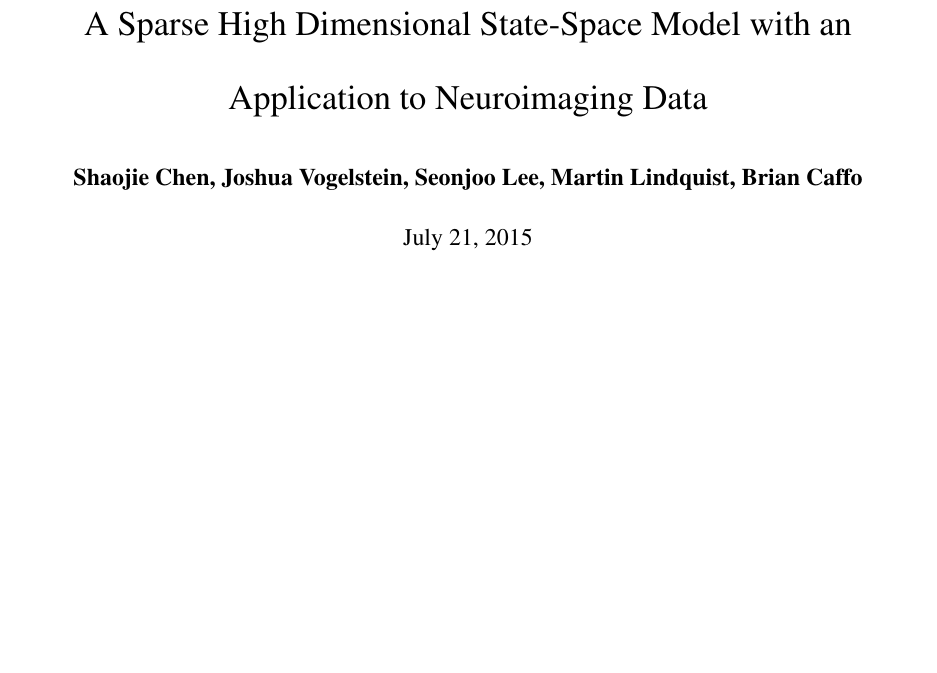
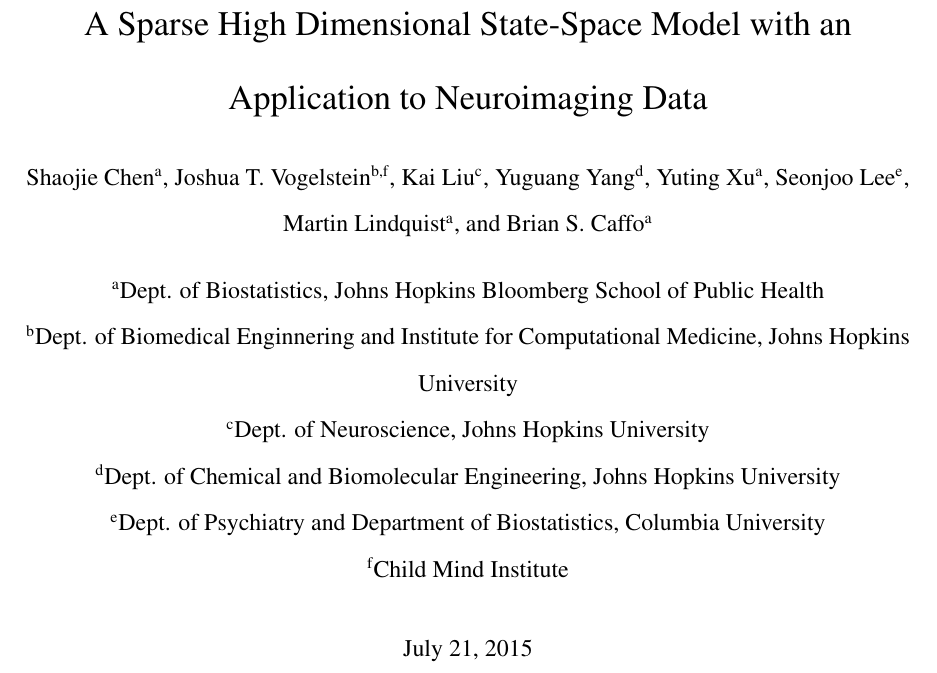
Before and after one commit to shachen/PLDS, a LaTeX document (Draft/PLDS Manuscript.tex): part of page 1 of 28 before the commit and part of page 1 of 29 after it, cut so that both start at the same text, the shorter picture padded with empty space. Compiled offline with pdfLaTeX.

Commit message:
issue 70: author affiliations

```diff
--- a/Draft/PLDS Manuscript.tex
+++ b/Draft/PLDS Manuscript.tex
@@ -16,6 +16,7 @@
 \usepackage{bbm}
 \usepackage{nameref}
 \usepackage{subfigure}
+\usepackage{authblk}
 
 \let\oldref\ref
 \renewcommand{\ref}[1]{(\oldref{#1})}
@@ -27,7 +28,21 @@
 \begin{document}
 
 \title{A Sparse High Dimensional State-Space Model with an Application to Neuroimaging Data}
-\author{\bf{Shaojie Chen, Joshua Vogelstein, Seonjoo Lee, Martin Lindquist, Brian Caffo}}
+%\author{\bf{Shaojie Chen, Joshua Vogelstein, Seonjoo Lee, Martin Lindquist, Brian Caffo}}
+\author[a]{Shaojie Chen}
+\author[b,f]{Joshua T. Vogelstein}
+\author[c]{Kai Liu}
+\author[d]{Yuguang Yang}
+\author[a]{Yuting Xu}
+\author[e]{Seonjoo Lee}
+\author[a]{Martin Lindquist}
+\author[a]{Brian S. Caffo}
+\affil[a]{Dept. of Biostatistics, Johns Hopkins Bloomberg School of Public Health}
+\affil[b]{Dept. of Biomedical Enginnering and Institute for Computational Medicine, Johns Hopkins University}
+\affil[c]{Dept. of Neuroscience, Johns Hopkins University}
+\affil[d]{Dept. of Chemical and Biomolecular Engineering, Johns Hopkins University}
+\affil[e]{Dept. of Psychiatry and Department of Biostatistics, Columbia University}
+\affil[f]{Child Mind Institute}
 \maketitle
 \section*{Abstract}
 In the past decade functional magnetic resonance imaging (fMRI) has facilitated major advances in our understanding of human brain function. The data that arise from a standard fMRI experiment are both high dimensional and complex in nature, making statistical analysis challenging. Matrix decomposition methods, such as factor analysis, principal component analysis (PCA) and independent component analysis (ICA), are commonly used to investigate spatio-temporal patterns present in fMRI data. It can be shown that the linear time-invariant state-space model, commonly used in time series analysis, unifies this broad class of models. While state-space models have been applied to fMRI data, these applications have been limited by constraints on the amount of data that can be included in the analysis. This is primarily because analysis in modern high-dimensional settings, such as neuroimaging, parameter estimation is challenging. This issue is addressed by introducing a penalized state-space model that applies L-1 and L-2 penalties to model coefficients. In addition, an Expectation-Maximization algorithm is provided that allows for efficient estimation of the model parameters. To illustrate our approach, we apply it to fMRI data measured over the motor cortex.\\
```
Also changed, not shown: Draft/PLDS Manuscript.pdf, 1 other file.
